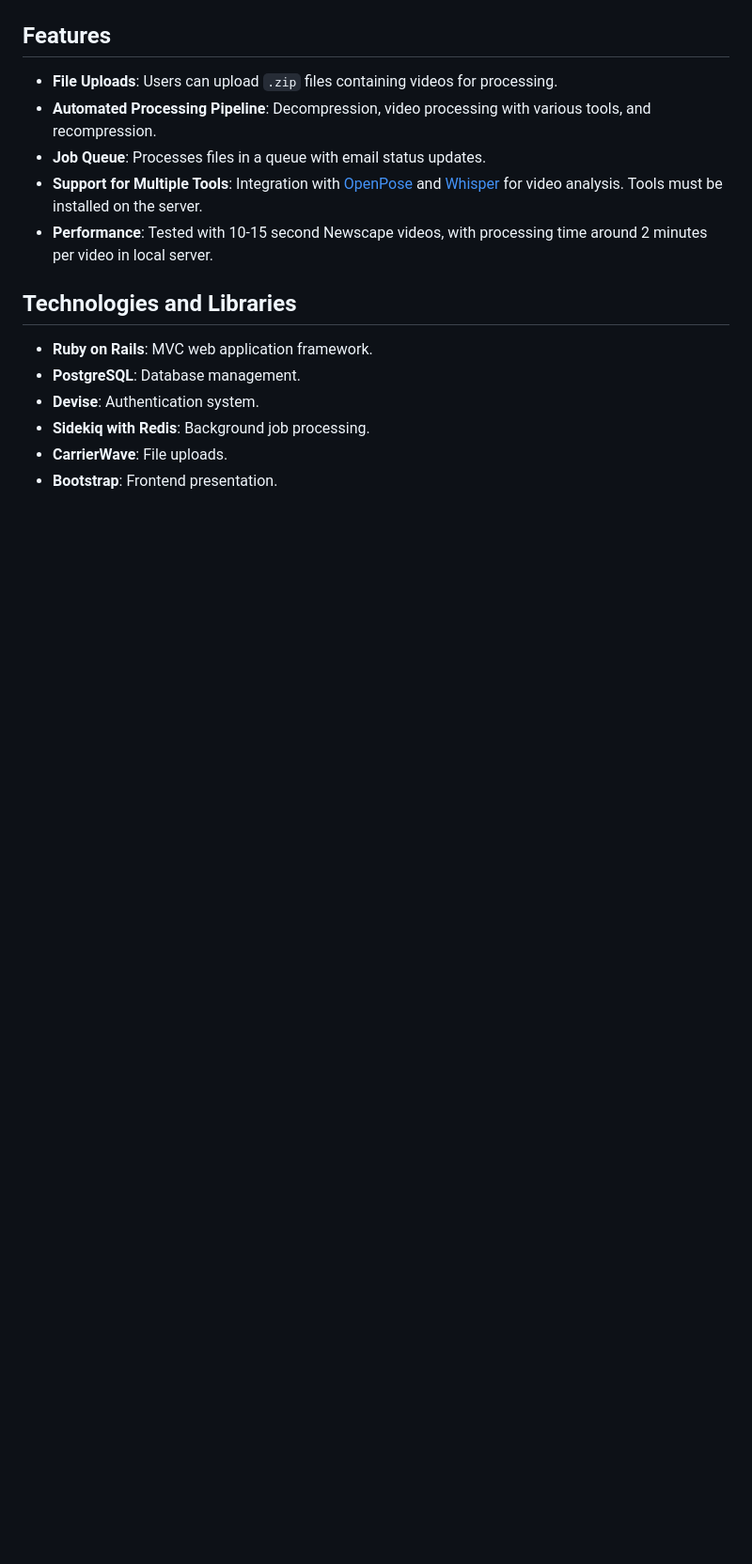
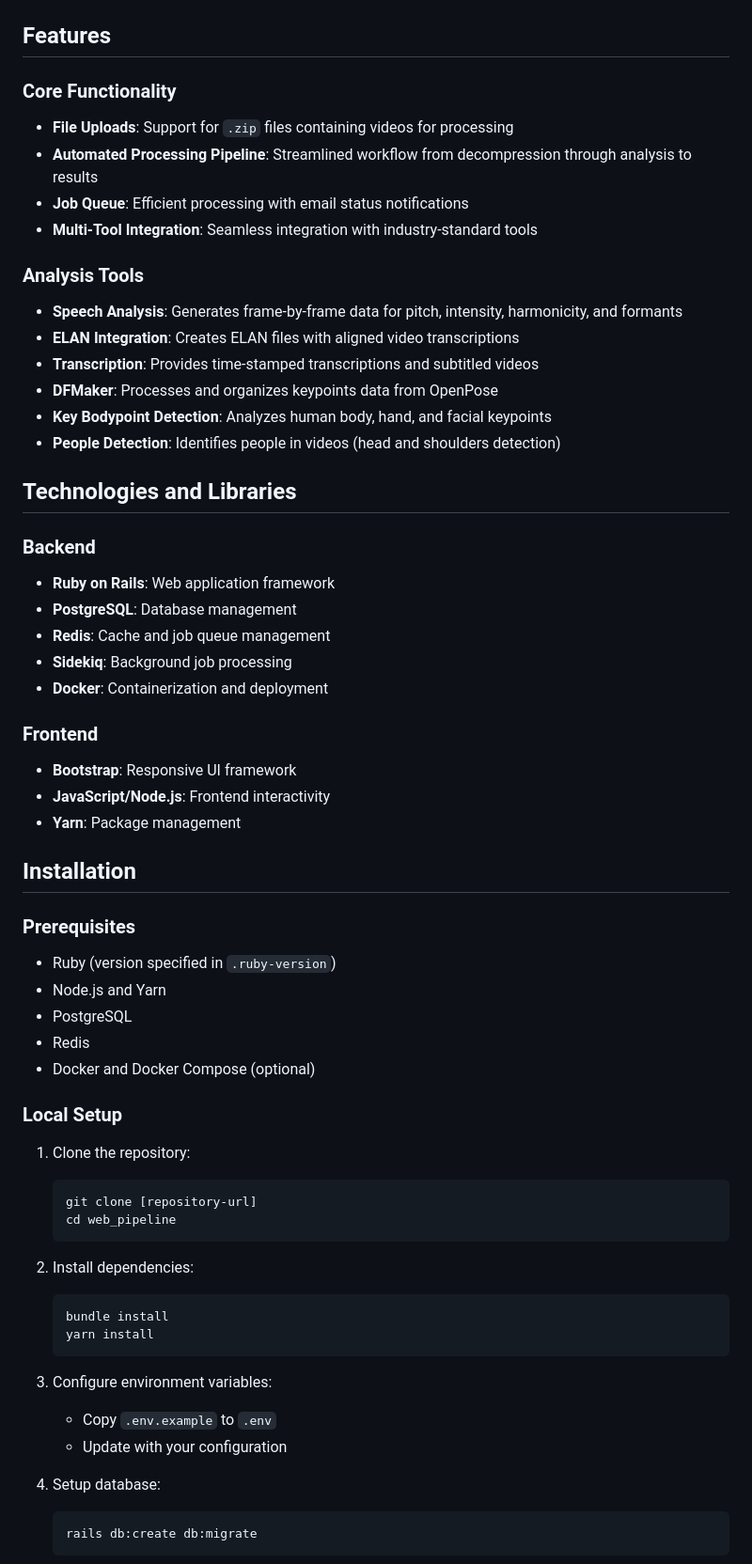
Before and after one commit to daedalusLAB/web_pipeline, a Markdown page: README.md, the part around one of its changes. Shown at 94% size. Rendered like a GitHub page; blank space fills up the shorter version.

Commit message:
Enhance README.md with detailed project overview, features, installation instructions, and partner information. Update images and improve clarity on data privacy and usage guidelines.

````diff
--- a/README.md
+++ b/README.md
@@ -14,16 +20,62 @@ Our resources come with explanatory tutorials and guidelines, as well as with di
 
 ## Features
-- **File Uploads**: Users can upload `.zip` files containing videos for processing.
-- **Automated Processing Pipeline**: Decompression, video processing with various tools, and recompression.
-- **Job Queue**: Processes files in a queue with email status updates.
-- **Support for Multiple Tools**: Integration with [OpenPose](https://github.com/CMU-Perceptual-Computing-Lab/openpose) and [Whisper](https://github.com/openai/whisper) for video analysis. Tools must be installed on the server.
-- **Performance**: Tested with 10-15 second Newscape videos, with processing time around 2 minutes per video in local server.
+
+### Core Functionality
+- **File Uploads**: Support for `.zip` files containing videos for processing
+- **Automated Processing Pipeline**: Streamlined workflow from decompression through analysis to results
+- **Job Queue**: Efficient processing with email status notifications
+- **Multi-Tool Integration**: Seamless integration with industry-standard tools
+
+### Analysis Tools
+- **Speech Analysis**: Generates frame-by-frame data for pitch, intensity, harmonicity, and formants
+- **ELAN Integration**: Creates ELAN files with aligned video transcriptions
+- **Transcription**: Provides time-stamped transcriptions and subtitled videos
+- **DFMaker**: Processes and organizes keypoints data from OpenPose
+- **Key Bodypoint Detection**: Analyzes human body, hand, and facial keypoints
+- **People Detection**: Identifies people in videos (head and shoulders detection)
 
 ## Technologies and Libraries
-- **Ruby on Rails**: MVC web application framework.
-- **PostgreSQL**: Database management.
-- **Devise**: Authentication system.
-- **Sidekiq with Redis**: Background job processing.
-- **CarrierWave**: File uploads.
-- **Bootstrap**: Frontend presentation.
 
+### Backend
+- **Ruby on Rails**: Web application framework
+- **PostgreSQL**: Database management
+- **Redis**: Cache and job queue management
+- **Sidekiq**: Background job processing
+- **Docker**: Containerization and deployment
+
+### Frontend
+- **Bootstrap**: Responsive UI framework
+- **JavaScript/Node.js**: Frontend interactivity
+- **Yarn**: Package management
+
+## Installation
+
+### Prerequisites
+- Ruby (version specified in `.ruby-version`)
+- Node.js and Yarn
+- PostgreSQL
+- Redis
+- Docker and Docker Compose (optional)
+
+### Local Setup
+1. Clone the repository:
+   ```bash
+   git clone [repository-url]
+   cd web_pipeline
+   ```
+
+2. Install dependencies:
+   ```bash
+   bundle install
+   yarn install
+   ```
+
+3. Configure environment variables:
+   - Copy `.env.example` to `.env`
+   - Update with your configuration
+
+4. Setup database:
+   ```bash
+   rails db:create db:migrate
+   ```
+
````
Also changed, not shown: other parts of README.md (+62 -7 lines).
